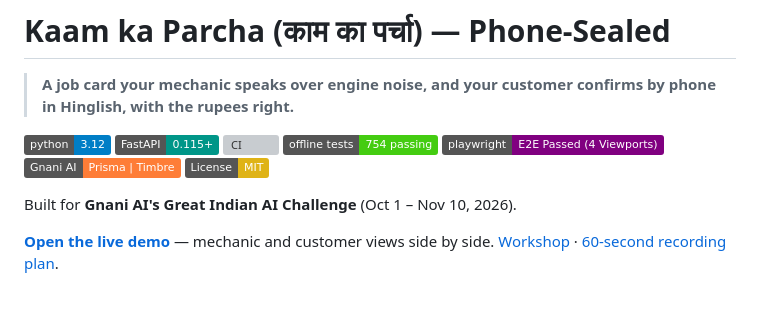
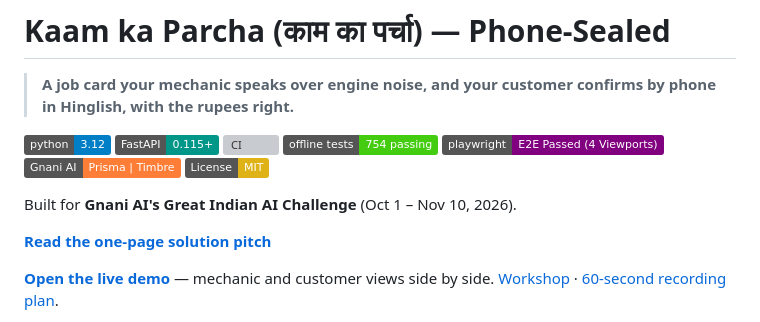
Before and after one commit to HarshdipSaha/kaam-ka-parcha, a Markdown page: README.md, the part around the change. GitHub-like rendering; badges without logos; blank space fills up the shorter version; grey boxes are pictures that could not be loaded.

```diff
--- a/README.md
+++ b/README.md
@@ -11,6 +11,8 @@
 [![License: MIT](https://img.shields.io/badge/License-MIT-yellow.svg)](LICENSE)
 
 Built for **Gnani AI's Great Indian AI Challenge** (Oct 1 – Nov 10, 2026).
+
+**[Read the one-page solution pitch](PITCH.md)**
 
 **[Open the live demo](https://kaam-ka-parcha.onrender.com/stage)** — mechanic and customer views side by side. [Workshop](https://kaam-ka-parcha.onrender.com/workshop) · [60-second recording plan](docs/submission/video-script.md).
 
```
Also changed, not shown: PITCH.md (added, +34 -0 lines).
